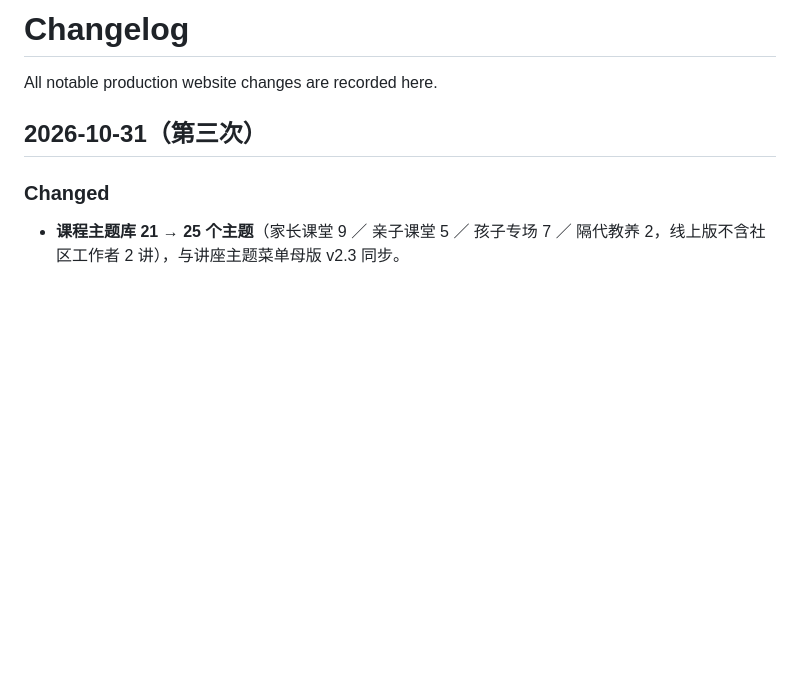
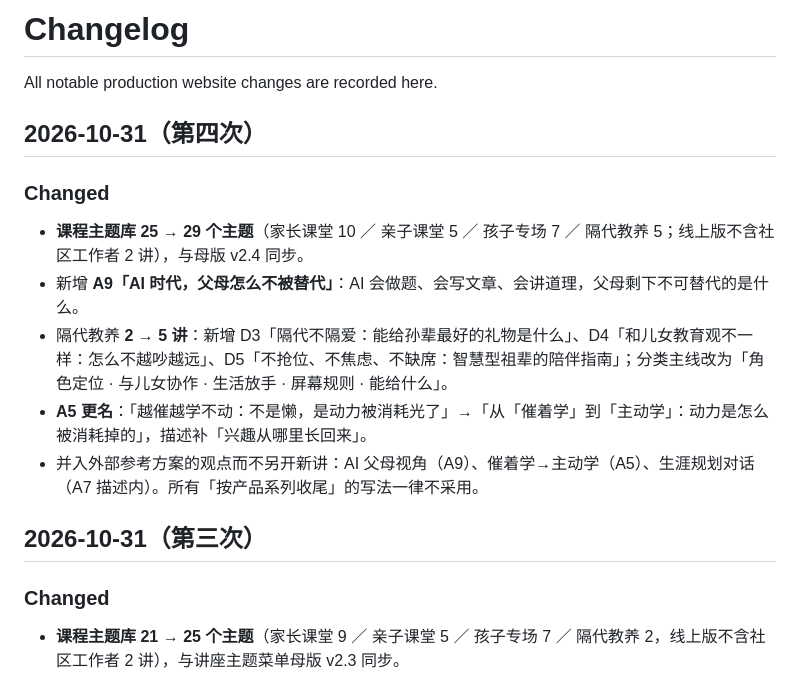
Before and after one commit to qidelongdongqiangdongqiang/mindevo, a Markdown page: CHANGELOG.md, the part around the change. Rendered like a GitHub page; blank space fills up the shorter version.

Commit message:
CHANGELOG: 心苗公益主题库 25->29

```diff
--- a/CHANGELOG.md
+++ b/CHANGELOG.md
@@ -1,6 +1,16 @@
 # Changelog
 
 All notable production website changes are recorded here.
+
+## 2026-10-31（第四次）
+
+### Changed
+
+- **课程主题库 25 → 29 个主题**（家长课堂 10 ／ 亲子课堂 5 ／ 孩子专场 7 ／ 隔代教养 5；线上版不含社区工作者 2 讲），与母版 v2.4 同步。
+- 新增 **A9「AI 时代，父母怎么不被替代」**：AI 会做题、会写文章、会讲道理，父母剩下不可替代的是什么。
+- 隔代教养 **2 → 5 讲**：新增 D3「隔代不隔爱：能给孙辈最好的礼物是什么」、D4「和儿女教育观不一样：怎么不越吵越远」、D5「不抢位、不焦虑、不缺席：智慧型祖辈的陪伴指南」；分类主线改为「角色定位 · 与儿女协作 · 生活放手 · 屏幕规则 · 能给什么」。
+- **A5 更名**：「越催越学不动：不是懒，是动力被消耗光了」→「从「催着学」到「主动学」：动力是怎么被消耗掉的」，描述补「兴趣从哪里长回来」。
+- 并入外部参考方案的观点而不另开新讲：AI 父母视角（A9）、催着学→主动学（A5）、生涯规划对话（A7 描述内）。所有「按产品系列收尾」的写法一律不采用。
 
 ## 2026-10-31（第三次）
 
```
